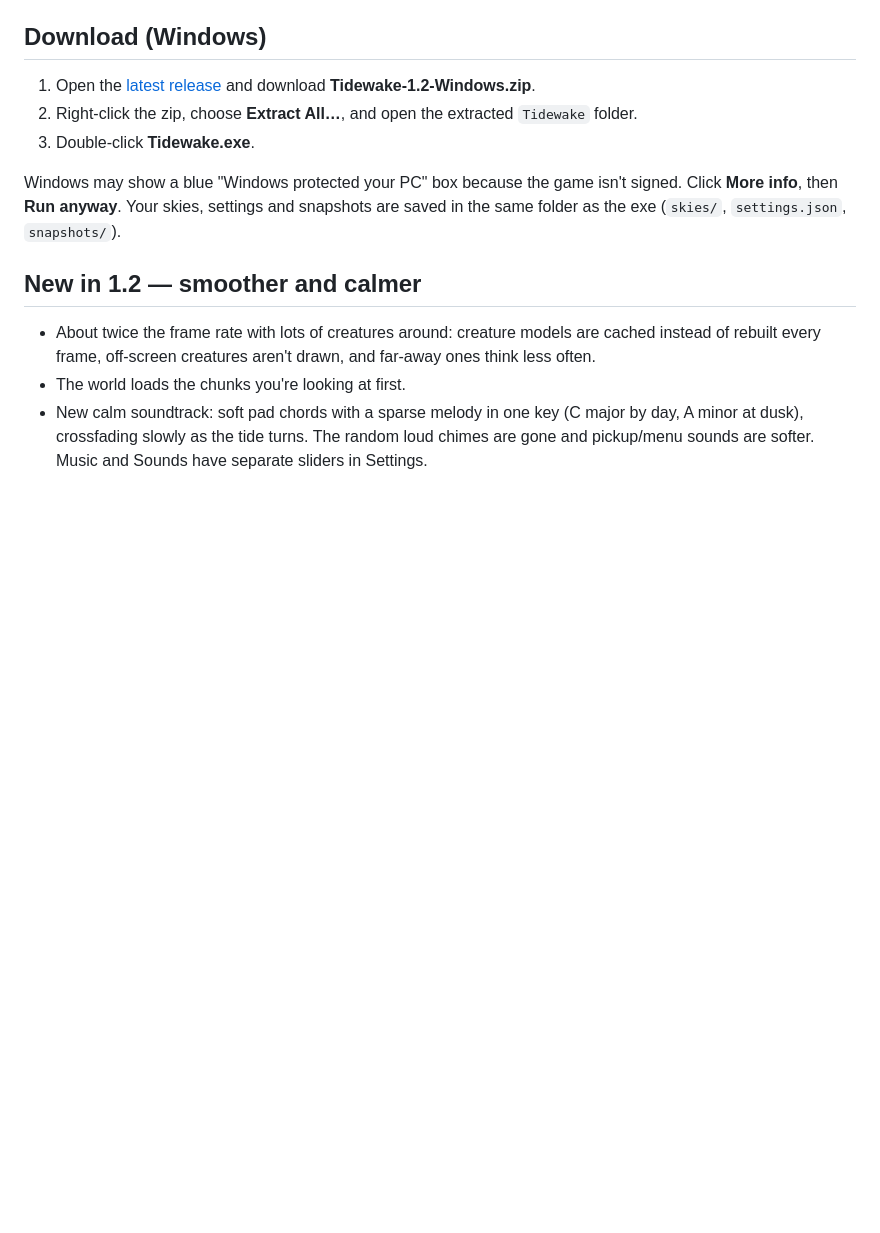
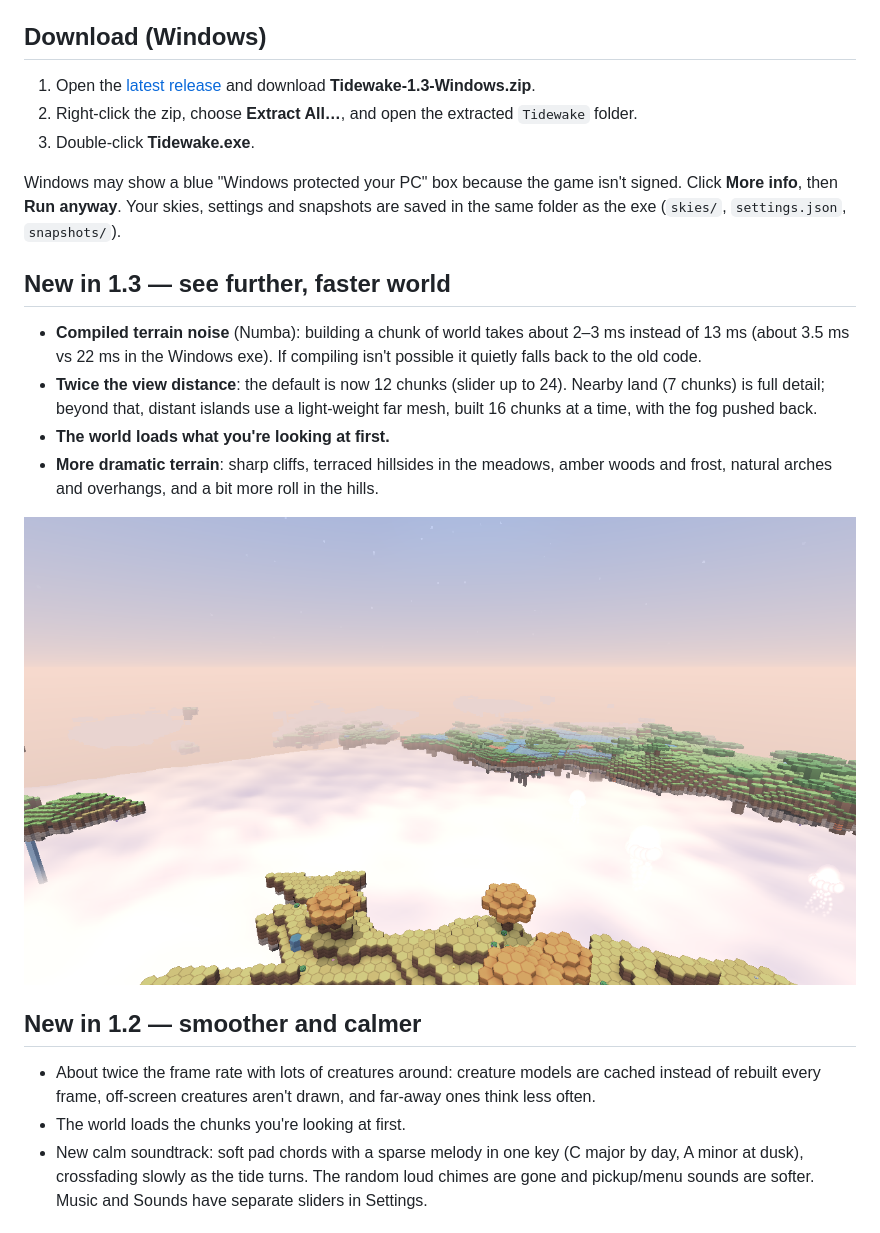
Before and after one commit to GmanAwesome/tidewake, a Markdown page: README.md, the part around the change. Rendered like a GitHub page; pictures changed too: docs/v13_vista.png (added); blank space fills up the shorter version.

Commit message:
Tidewake 1.3: Numba-compiled noise, far LOD terrain (2x view distance), view-first loading, cliffs/terraces/arches

```diff
--- a/README.md
+++ b/README.md
@@ -14,12 +14,21 @@ fills you with light and teaches you a gift.
 
 ## Download (Windows)
 
-1. Open the [latest release](../../releases/latest) and download **Tidewake-1.2-Windows.zip**.
+1. Open the [latest release](../../releases/latest) and download **Tidewake-1.3-Windows.zip**.
 2. Right-click the zip, choose **Extract All…**, and open the extracted `Tidewake` folder.
 3. Double-click **Tidewake.exe**.
 
 Windows may show a blue "Windows protected your PC" box because the game isn't signed. Click **More info**, then **Run anyway**.
 Your skies, settings and snapshots are saved in the same folder as the exe (`skies/`, `settings.json`, `snapshots/`).
+
+## New in 1.3 — see further, faster world
+
+- **Compiled terrain noise** (Numba): building a chunk of world takes about 2–3 ms instead of 13 ms (about 3.5 ms vs 22 ms in the Windows exe). If compiling isn't possible it quietly falls back to the old code.
+- **Twice the view distance**: the default is now 12 chunks (slider up to 24). Nearby land (7 chunks) is full detail; beyond that, distant islands use a light-weight far mesh, built 16 chunks at a time, with the fog pushed back.
+- **The world loads what you're looking at first.**
+- **More dramatic terrain**: sharp cliffs, terraced hillsides in the meadows, amber woods and frost, natural arches and overhangs, and a bit more roll in the hills.
+
+![Far view](docs/v13_vista.png)
 
 ## New in 1.2 — smoother and calmer
 
```
Also changed, not shown: 13 other files.
